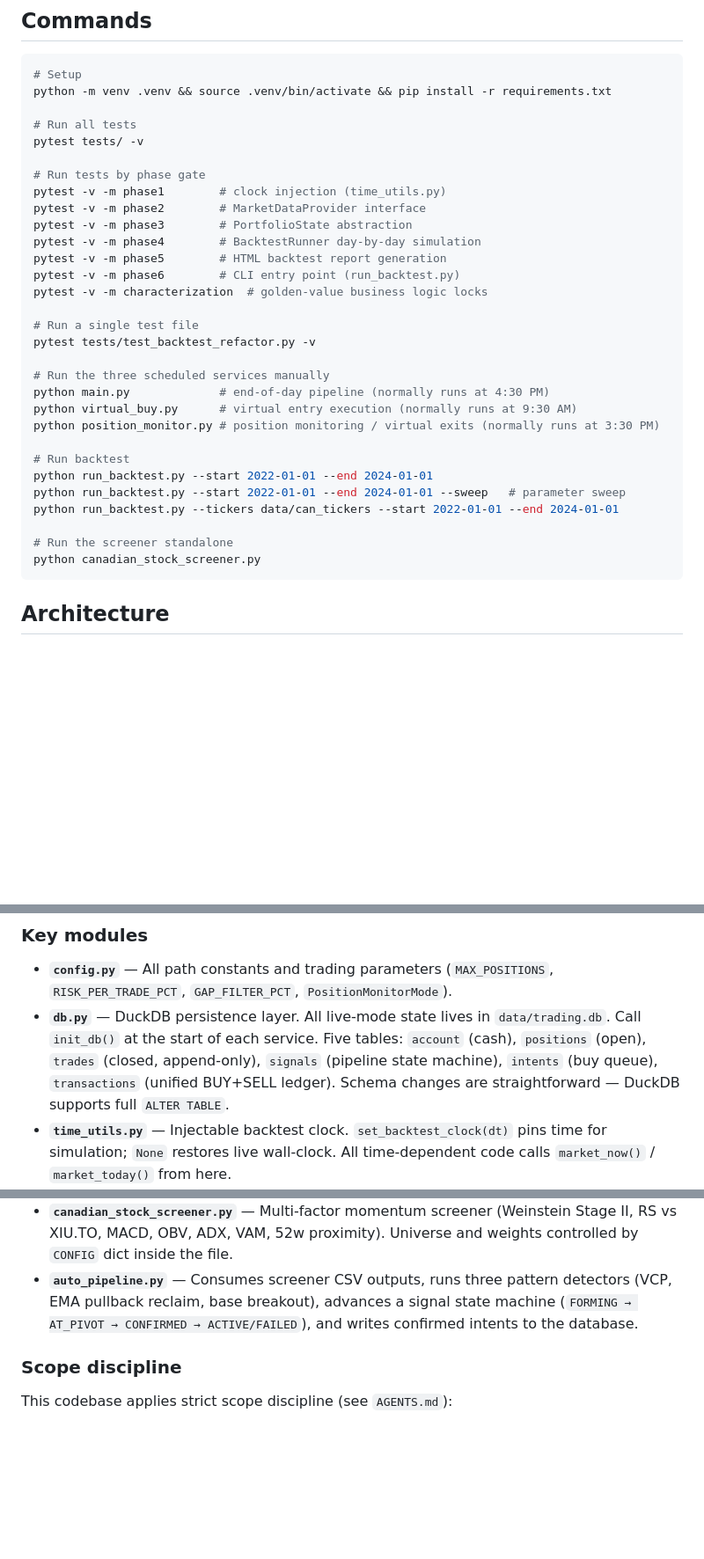
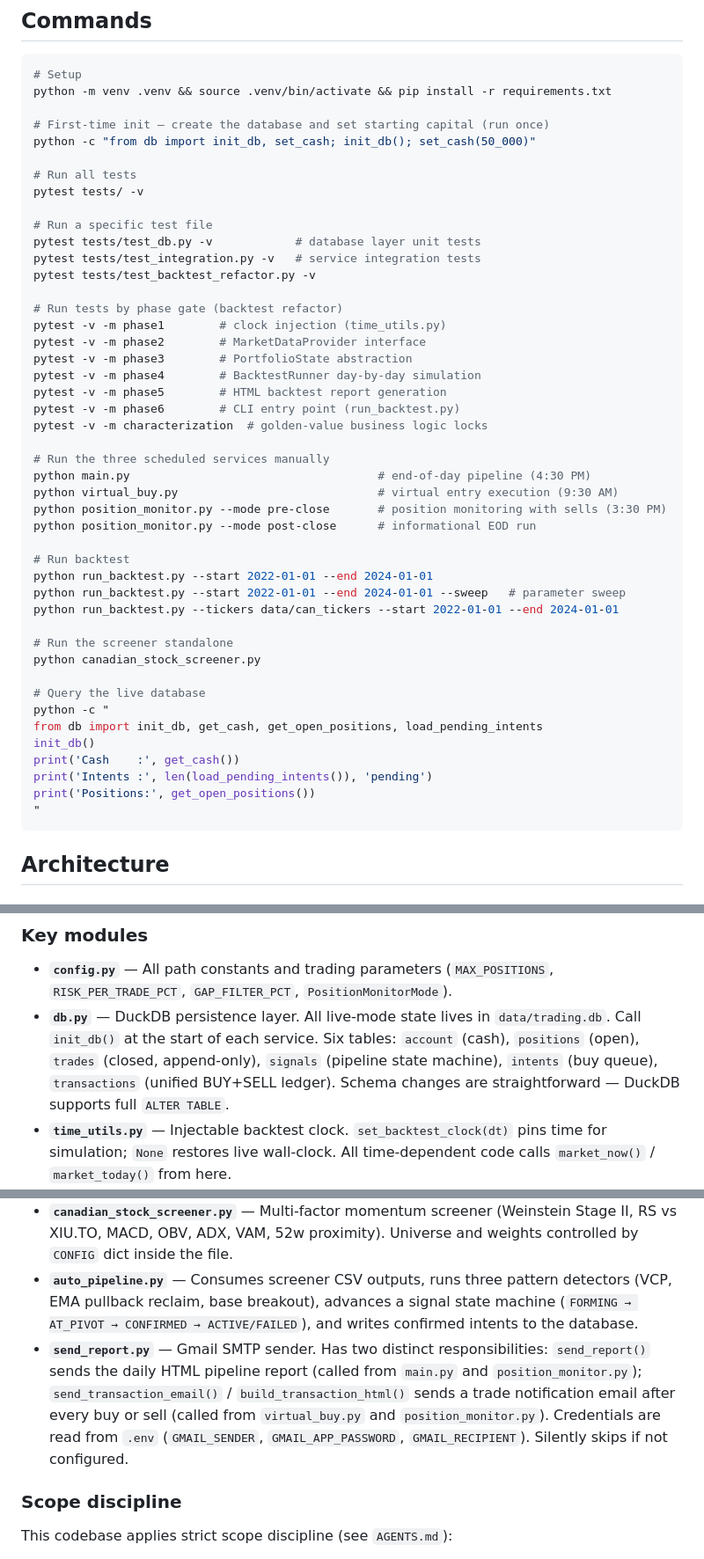
Before and after one commit to ChernyshovYuriy/StockScanner, a Markdown page: CLAUDE.md, 3 parts joined by grey strips. Shown at 88% size. GitHub-like rendering; blank space fills up the shorter version.

Commit message:
Improve claude md

````diff
--- a/CLAUDE.md
+++ b/CLAUDE.md
@@ -8,10 +8,18 @@ This file provides guidance to Claude Code (claude.ai/code) when working with co
 # Setup
 python -m venv .venv && source .venv/bin/activate && pip install -r requirements.txt
 
+# First-time init — create the database and set starting capital (run once)
+python -c "from db import init_db, set_cash; init_db(); set_cash(50_000)"
+
 # Run all tests
 pytest tests/ -v
 
-# Run tests by phase gate
+# Run a specific test file
+pytest tests/test_db.py -v            # database layer unit tests
+pytest tests/test_integration.py -v   # service integration tests
+pytest tests/test_backtest_refactor.py -v
+
+# Run tests by phase gate (backtest refactor)
 pytest -v -m phase1        # clock injection (time_utils.py)
 pytest -v -m phase2        # MarketDataProvider interface
 pytest -v -m phase3        # PortfolioState abstraction
@@ -20,13 +28,11 @@ pytest -v -m phase5        # HTML backtest report generation
 pytest -v -m phase6        # CLI entry point (run_backtest.py)
 pytest -v -m characterization  # golden-value business logic locks
 
-# Run a single test file
-pytest tests/test_backtest_refactor.py -v
-
 # Run the three scheduled services manually
-python main.py             # end-of-day pipeline (normally runs at 4:30 PM)
-python virtual_buy.py      # virtual entry execution (normally runs at 9:30 AM)
-python position_monitor.py # position monitoring / virtual exits (normally runs at 3:30 PM)
+python main.py                                    # end-of-day pipeline (4:30 PM)
+python virtual_buy.py                             # virtual entry execution (9:30 AM)
+python position_monitor.py --mode pre-close       # position monitoring with sells (3:30 PM)
+python position_monitor.py --mode post-close      # informational EOD run
 
 # Run backtest
 python run_backtest.py --start 2022-01-01 --end 2024-01-01
@@ -35,6 +41,15 @@ python run_backtest.py --tickers data/can_tickers --start 2022-01-01 --end 2024-
 
 # Run the screener standalone
 python canadian_stock_screener.py
+
+# Query the live database
+python -c "
+from db import init_db, get_cash, get_open_positions, load_pending_intents
+init_db()
+print('Cash    :', get_cash())
+print('Intents :', len(load_pending_intents()), 'pending')
+print('Positions:', get_open_positions())
+"
 ```
 
 ## Architecture
@@ -65,13 +80,14 @@ data/can_tickers_universe
 ### Key modules
 
 - **`config.py`** — All path constants and trading parameters (`MAX_POSITIONS`, `RISK_PER_TRADE_PCT`, `GAP_FILTER_PCT`, `PositionMonitorMode`).
-- **`db.py`** — DuckDB persistence layer. All live-mode state lives in `data/trading.db`. Call `init_db()` at the start of each service. Five tables: `account` (cash), `positions` (open), `trades` (closed, append-only), `signals` (pipeline state machine), `intents` (buy queue), `transactions` (unified BUY+SELL ledger). Schema changes are straightforward — DuckDB supports full `ALTER TABLE`.
+- **`db.py`** — DuckDB persistence layer. All live-mode state lives in `data/trading.db`. Call `init_db()` at the start of each service. Six tables: `account` (cash), `positions` (open), `trades` (closed, append-only), `signals` (pipeline state machine), `intents` (buy queue), `transactions` (unified BUY+SELL ledger). Schema changes are straightforward — DuckDB supports full `ALTER TABLE`.
 - **`time_utils.py`** — Injectable backtest clock. `set_backtest_clock(dt)` pins time for simulation; `None` restores live wall-clock. All time-dependent code calls `market_now()` / `market_today()` from here.
 - **`market_data.py`** — Two data providers behind a structural interface (`MarketDataProvider`): `LiveDataProvider` (wraps yfinance for live mode) and `HistoricalSliceProvider` (pre-loaded dict with strict `as_of` cutoff to prevent lookahead bias).
 - **`portfolio.py`** — In-memory `PortfolioState` for backtesting only. No file I/O; the live-mode equivalent is `db.py`.
 - **`backtest_runner.py`** — Day-by-day simulation. For each day: after-close screener + pipeline, then next-open buys at open price, then daily position monitor.
 - **`canadian_stock_screener.py`** — Multi-factor momentum screener (Weinstein Stage II, RS vs XIU.TO, MACD, OBV, ADX, VAM, 52w proximity). Universe and weights controlled by `CONFIG` dict inside the file.
 - **`auto_pipeline.py`** — Consumes screener CSV outputs, runs three pattern detectors (VCP, EMA pullback reclaim, base breakout), advances a signal state machine (`FORMING → AT_PIVOT → CONFIRMED → ACTIVE/FAILED`), and writes confirmed intents to the database.
+- **`send_report.py`** — Gmail SMTP sender. Has two distinct responsibilities: `send_report()` sends the daily HTML pipeline report (called from `main.py` and `position_monitor.py`); `send_transaction_email()` / `build_transaction_html()` sends a trade notification email after every buy or sell (called from `virtual_buy.py` and `position_monitor.py`). Credentials are read from `.env` (`GMAIL_SENDER`, `GMAIL_APP_PASSWORD`, `GMAIL_RECIPIENT`). Silently skips if not configured.
 
 ### Scope discipline
 
````
